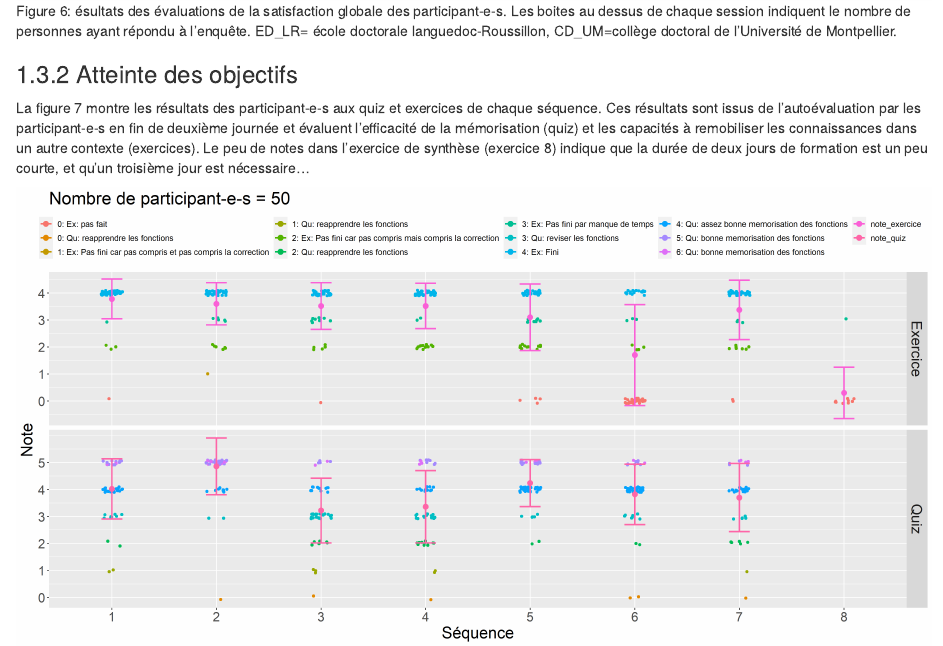
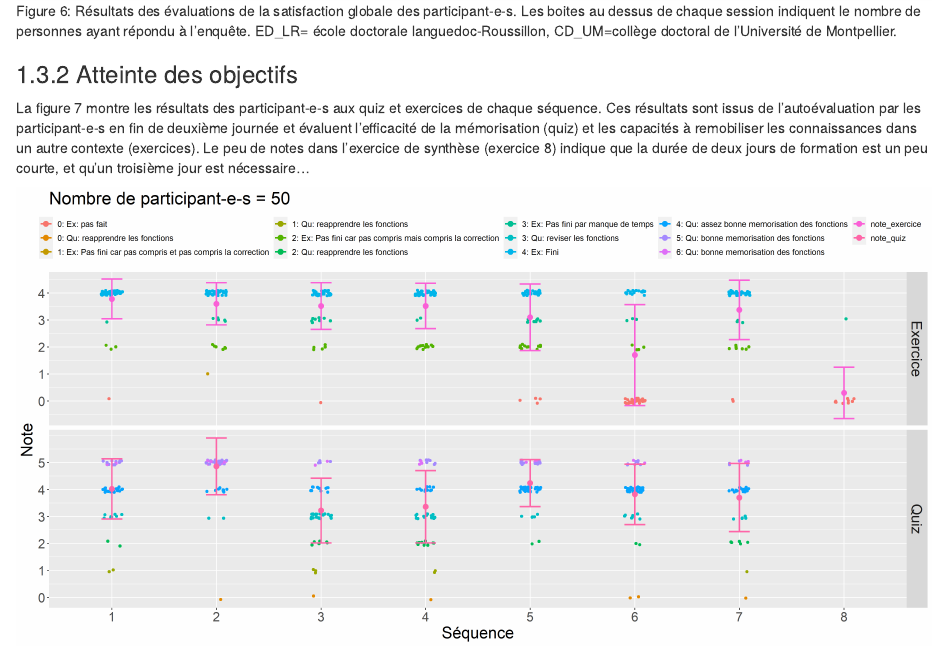
Before and after one commit to oswaldoforey/Website_bookdown, an R Markdown document (aspect_pratique.Rmd): the page in a window 1100 px wide, from 1410 px down. Rendered offline with R 4.5, knitr and Pandoc, with nearby package versions; drawn as R Markdown's standard HTML page in place of the format the file asks for.

Commit message:
Modification orthographe

```diff
--- a/aspect_pratique.Rmd
+++ b/aspect_pratique.Rmd
@@ -88,7 +88,7 @@ l'évaluation de la formation est maintenant systématique).
 ![Figure 6: Résultats des évaluations de la satisfaction globale des
 participant-e-s. ED_LR= école doctorale languedoc-Roussillon,
 CD_UM=collège doctoral de l'Université de
-Montpellier.](img/appreciations_evaluation.png) Figure 6: ésultats des
+Montpellier.](img/appreciations_evaluation.png) Figure 6: Résultats des
 évaluations de la satisfaction globale des participant-e-s. Les boites
 au dessus de chaque session indiquent le nombre de personnes ayant
 répondu à l'enquête. ED_LR= école doctorale languedoc-Roussillon,
```
Also changed, not shown: docs/search_index.json, 1 other file.
